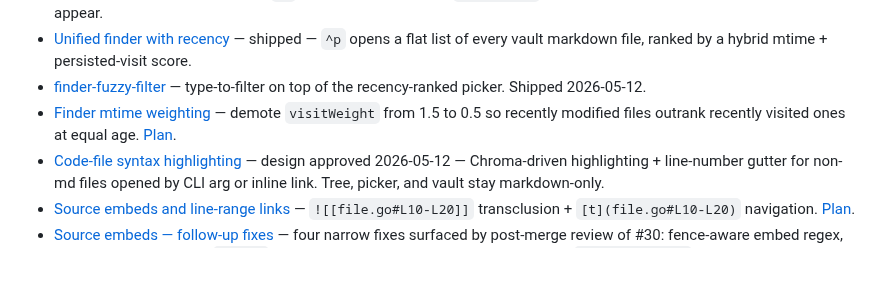
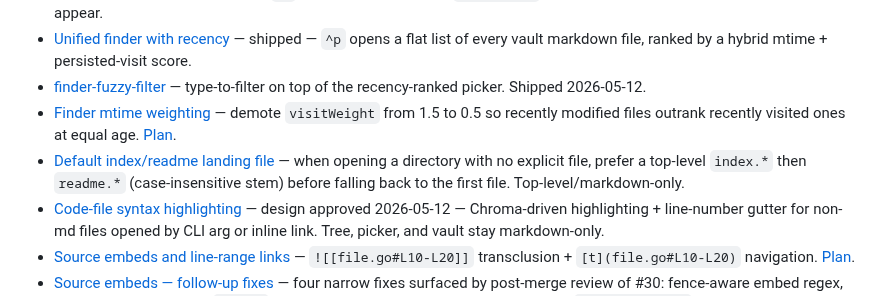
Before and after one commit to wilkes/hypogeum, a Markdown page: docs/index.md, the part around the change. GitHub-like rendering; blank space fills up the shorter version.

Commit message:
docs(spec): default landing file prefers index then readme
Co-Authored-By: Claude Opus 4.8 (1M context) <noreply@anthropic.com>
Claude-Session: https://claude.ai/code/session_01SozSUyuyW9fNBS1KeHd5ri

```diff
--- a/docs/index.md
+++ b/docs/index.md
@@ -42,6 +42,7 @@ Cross-cutting ideas that show up in multiple specs and packages. Each is its own
 - [Unified finder with recency](superpowers/specs/2026-05-12-unified-finder-recency-design.md) — shipped — `^p` opens a flat list of every vault markdown file, ranked by a hybrid mtime + persisted-visit score.
 - [finder-fuzzy-filter](superpowers/specs/2026-05-12-finder-fuzzy-filter-design.md) — type-to-filter on top of the recency-ranked picker. Shipped 2026-05-12.
 - [Finder mtime weighting](superpowers/specs/2026-05-31-finder-mtime-weighting-design.md) — demote `visitWeight` from 1.5 to 0.5 so recently modified files outrank recently visited ones at equal age. [Plan](superpowers/plans/2026-05-31-finder-mtime-weighting.md).
+- [Default index/readme landing file](superpowers/specs/2026-06-20-default-index-readme-design.md) — when opening a directory with no explicit file, prefer a top-level `index.*` then `readme.*` (case-insensitive stem) before falling back to the first file. Top-level/markdown-only.
 - [Code-file syntax highlighting](superpowers/specs/2026-05-12-code-file-rendering-design.md) — design approved 2026-05-12 — Chroma-driven highlighting + line-number gutter for non-md files opened by CLI arg or inline link. Tree, picker, and vault stay markdown-only.
 - [Source embeds and line-range links](superpowers/specs/2026-05-13-source-embeds-design.md) — `![[file.go#L10-L20]]` transclusion + `[t](file.go#L10-L20)` navigation. [Plan](superpowers/plans/2026-05-13-source-embeds.md).
 - [Source embeds — follow-up fixes](superpowers/specs/2026-05-13-source-embeds-followups-design.md) — four narrow fixes surfaced by post-merge review of #30: fence-aware embed regex, embed-link no-scroll on `Row=-1`, Esc preserves scroll on range-highlight clear, `followBacklink` captures pre-select range. [Plan](superpowers/plans/2026-05-13-source-embeds-followups.md).
```
Also changed, not shown: 1 other file.
